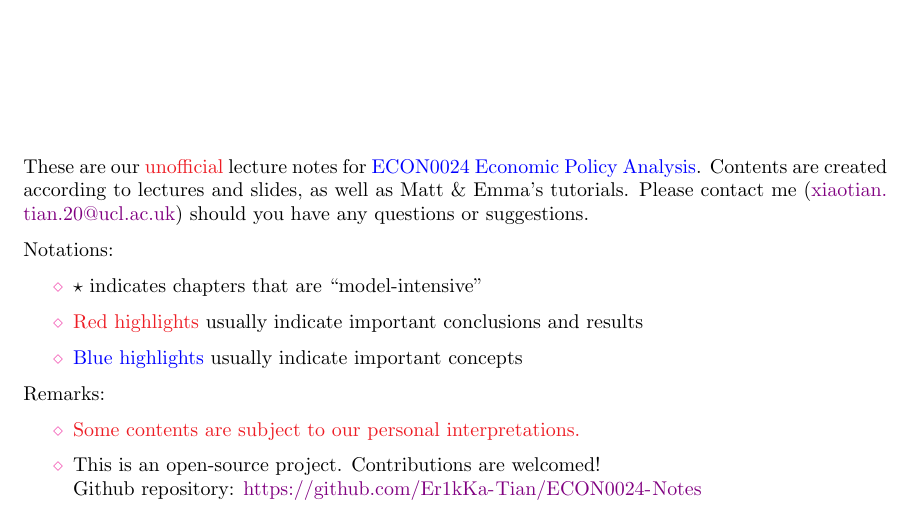
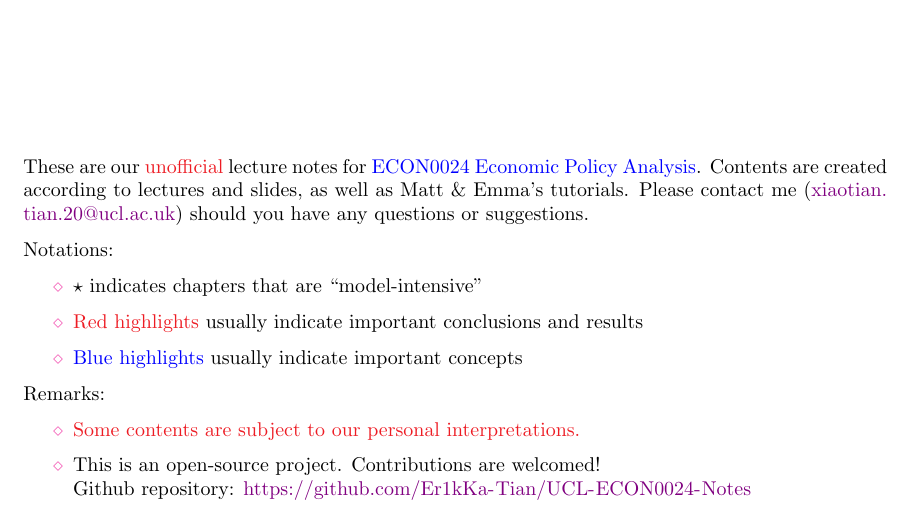
Before and after one commit to Er1kKa-Tian/UCL-ECON0024-Notes, a LaTeX thesis (main.tex, which reads ch_0_introduction.tex): part of page 7 of 202, cut so that both start at the same text. Compiled offline with pdfLaTeX.

Commit message:
Update Github repo URL

```diff
--- a/ch_0_introduction.tex
+++ b/ch_0_introduction.tex
@@ -11,7 +11,7 @@ Notations:
 Remarks:
 \begin{itemize}
     \item \empha{Some contents are subject to our personal interpretations.}
-    \item This is an open-source project. Contributions are welcomed!\\Github repository: \url{https://github.com/Er1kKa-Tian/ECON0024-Notes}
+    \item This is an open-source project. Contributions are welcomed!\\Github repository: \url{https://github.com/Er1kKa-Tian/UCL-ECON0024-Notes}
 \end{itemize}
 
 
```
